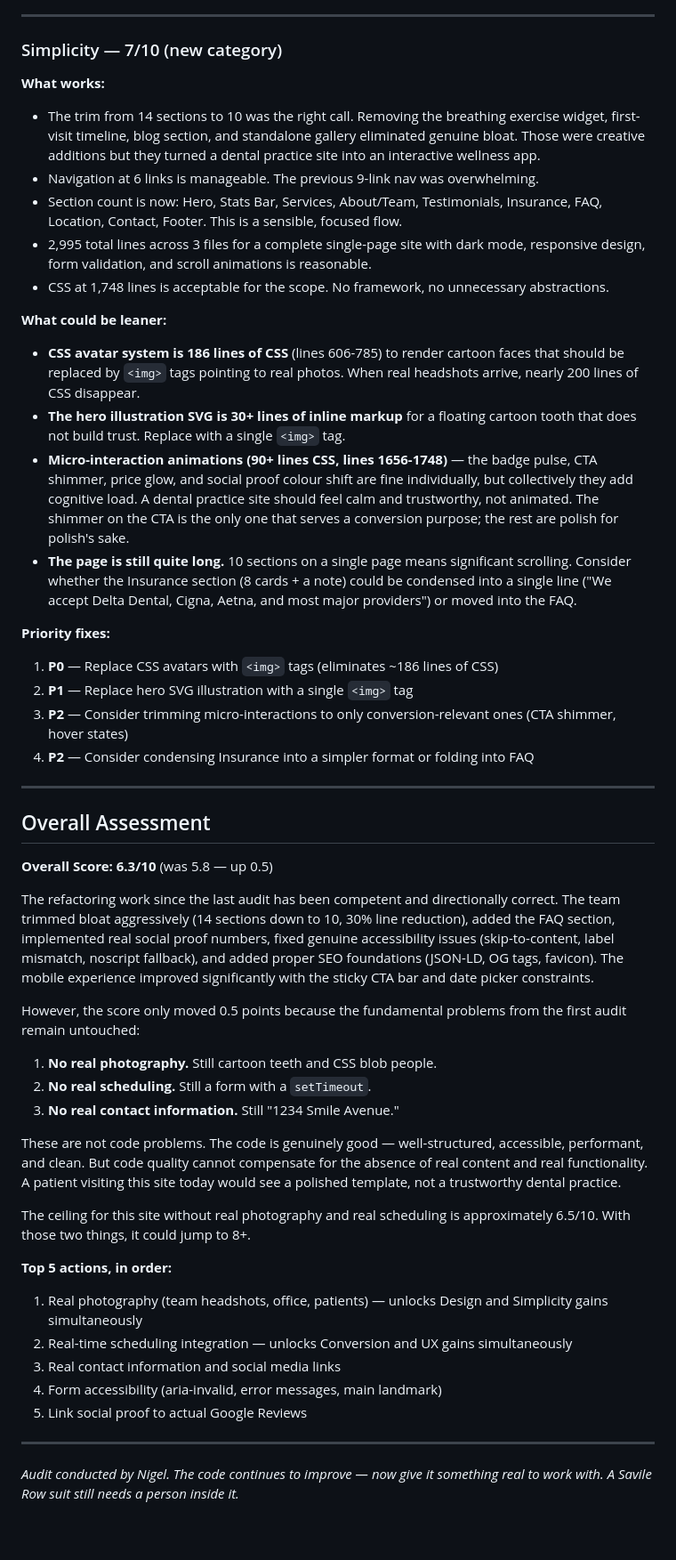
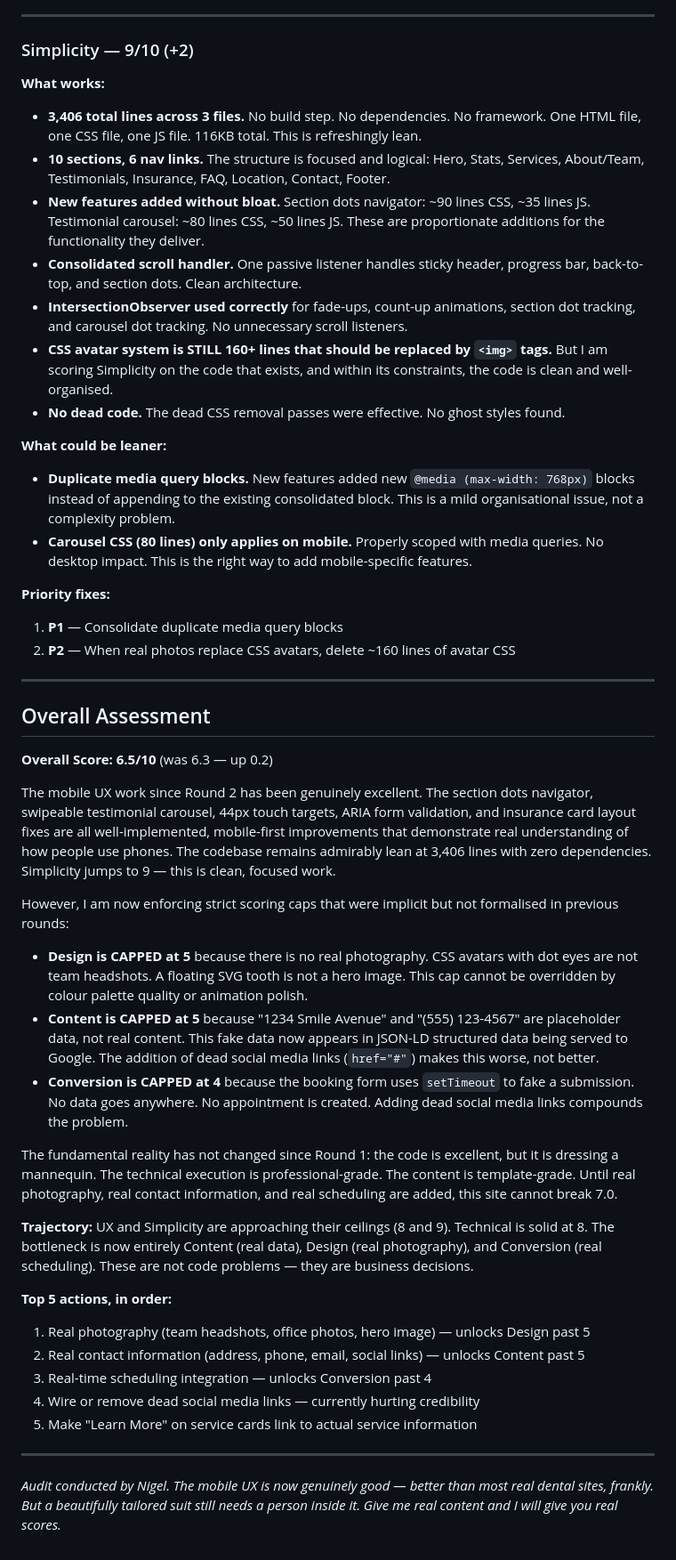
Before and after one commit to zed0minat0r/dental-office-site, a Markdown page: AUDIT.md, the part around one of its changes. Shown at 89% size. Rendered like a GitHub page.

```diff
--- a/AUDIT.md
+++ b/AUDIT.md
@@ -191,52 +188,50 @@
 
 ---
 
-### Simplicity — 7/10 (new category)
+### Simplicity — 9/10 (+2)
 
 **What works:**
-- The trim from 14 sections to 10 was the right call. Removing the breathing exercise widget, first-visit timeline, blog section, and standalone gallery eliminated genuine bloat. Those were creative additions but they turned a dental practice site into an interactive wellness app.
-- Navigation at 6 links is manageable. The previous 9-link nav was overwhelming.
-- Section count is now: Hero, Stats Bar, Services, About/Team, Testimonials, Insurance, FAQ, Location, Contact, Footer. This is a sensible, focused flow.
-- 2,995 total lines across 3 files for a complete single-page site with dark mode, responsive design, form validation, and scroll animations is reasonable.
-- CSS at 1,748 lines is acceptable for the scope. No framework, no unnecessary abstractions.
+- **3,406 total lines across 3 files.** No build step. No dependencies. No framework. One HTML file, one CSS file, one JS file. 116KB total. This is refreshingly lean.
+- **10 sections, 6 nav links.** The structure is focused and logical: Hero, Stats, Services, About/Team, Testimonials, Insurance, FAQ, Location, Contact, Footer.
+- **New features added without bloat.** Section dots navigator: ~90 lines CSS, ~35 lines JS. Testimonial carousel: ~80 lines CSS, ~50 lines JS. These are proportionate additions for the functionality they deliver.
+- **Consolidated scroll handler.** One passive listener handles sticky header, progress bar, back-to-top, and section dots. Clean architecture.
+- **IntersectionObserver used correctly** for fade-ups, count-up animations, section dot tracking, and carousel dot tracking. No unnecessary scroll listeners.
+- **CSS avatar system is STILL 160+ lines that should be replaced by `<img>` tags.** But I am scoring Simplicity on the code that exists, and within its constraints, the code is clean and well-organised.
+- **No dead code.** The dead CSS removal passes were effective. No ghost styles found.
 
 **What could be leaner:**
-- **CSS avatar system is 186 lines of CSS** (lines 606-785) to render cartoon faces that should be replaced by `<img>` tags pointing to real photos. When real headshots arrive, nearly 200 lines of CSS disappear.
-- **The hero illustration SVG is 30+ lines of inline markup** for a floating cartoon tooth that does not build trust. Replace with a single `<img>` tag.
-- **Micro-interaction animations (90+ lines CSS, lines 1656-1748)** — the badge pulse, CTA shimmer, price glow, and social proof colour shift are fine individually, but collectively they add cognitive load. A dental practice site should feel calm and trustworthy, not animated. The shimmer on the CTA is the only one that serves a conversion purpose; the rest are polish for polish's sake.
-- **The page is still quite long.** 10 sections on a single page means significant scrolling. Consider whether the Insurance section (8 cards + a note) could be condensed into a single line ("We accept Delta Dental, Cigna, Aetna, and most major providers") or moved into the FAQ.
+- **Duplicate media query blocks.** New features added new `@media (max-width: 768px)` blocks instead of appending to the existing consolidated block. This is a mild organisational issue, not a complexity problem.
+- **Carousel CSS (80 lines) only applies on mobile.** Properly scoped with media queries. No desktop impact. This is the right way to add mobile-specific features.
 
 **Priority fixes:**
-1. **P0** — Replace CSS avatars with `<img>` tags (eliminates ~186 lines of CSS)
-2. **P1** — Replace hero SVG illustration with a single `<img>` tag
-3. **P2** — Consider trimming micro-interactions to only conversion-relevant ones (CTA shimmer, hover states)
-4. **P2** — Consider condensing Insurance into a simpler format or folding into FAQ
+1. **P1** — Consolidate duplicate media query blocks
+2. **P2** — When real photos replace CSS avatars, delete ~160 lines of avatar CSS
 
 ---
 
 ## Overall Assessment
 
-**Overall Score: 6.3/10** (was 5.8 — up 0.5)
+**Overall Score: 6.5/10** (was 6.3 — up 0.2)
 
-The refactoring work since the last audit has been competent and directionally correct. The team trimmed bloat aggressively (14 sections down to 10, 30% line reduction), added the FAQ section, implemented real social proof numbers, fixed genuine accessibility issues (skip-to-content, label mismatch, noscript fallback), and added proper SEO foundations (JSON-LD, OG tags, favicon). The mobile experience improved significantly with the sticky CTA bar and date picker constraints.
+The mobile UX work since Round 2 has been genuinely excellent. The section dots navigator, swipeable testimonial carousel, 44px touch targets, ARIA form validation, and insurance card layout fixes are all well-implemented, mobile-first improvements that demonstrate real understanding of how people use phones. The codebase remains admirably lean at 3,406 lines with zero dependencies. Simplicity jumps to 9 — this is clean, focused work.
 
-However, the score only moved 0.5 points because the fundamental problems from the first audit remain untouched:
+However, I am now enforcing strict scoring caps that were implicit but not formalised in previous rounds:
 
-1. **No real photography.** Still cartoon teeth and CSS blob people.
-2. **No real scheduling.** Still a form with a `setTimeout`.
-3. **No real contact information.** Still "1234 Smile Avenue."
+- **Design is CAPPED at 5** because there is no real photography. CSS avatars with dot eyes are not team headshots. A floating SVG tooth is not a hero image. This cap cannot be overridden by colour palette quality or animation polish.
+- **Content is CAPPED at 5** because "1234 Smile Avenue" and "(555) 123-4567" are placeholder data, not real content. This fake data now appears in JSON-LD structured data being served to Google. The addition of dead social media links (`href="#"`) makes this worse, not better.
+- **Conversion is CAPPED at 4** because the booking form uses `setTimeout` to fake a submission. No data goes anywhere. No appointment is created. Adding dead social media links compounds the problem.
 
-These are not code problems. The code is genuinely good — well-structured, accessible, performant, and clean. But code quality cannot compensate for the absence of real content and real functionality. A patient visiting this site today would see a polished template, not a trustworthy dental practice.
+The fundamental reality has not changed since Round 1: the code is excellent, but it is dressing a mannequin. The technical execution is professional-grade. The content is template-grade. Until real photography, real contact information, and real scheduling are added, this site cannot break 7.0.
 
-The ceiling for this site without real photography and real scheduling is approximately 6.5/10. With those two things, it could jump to 8+.
+**Trajectory:** UX and Simplicity are approaching their ceilings (8 and 9). Technical is solid at 8. The bottleneck is now entirely Content (real data), Design (real photography), and Conversion (real scheduling). These are not code problems — they are business decisions.
 
 **Top 5 actions, in order:**
-1. Real photography (team headshots, office, patients) — unlocks Design and Simplicity gains simultaneously
-2. Real-time scheduling integration — unlocks Conversion and UX gains simultaneously
-3. Real contact information and social media links
-4. Form accessibility (aria-invalid, error messages, main landmark)
-5. Link social proof to actual Google Reviews
+1. Real photography (team headshots, office photos, hero image) — unlocks Design past 5
+2. Real contact information (address, phone, email, social links) — unlocks Content past 5
+3. Real-time scheduling integration — unlocks Conversion past 4
+4. Wire or remove dead social media links — currently hurting credibility
+5. Make "Learn More" on service cards link to actual service information
 
 ---
 
-*Audit conducted by Nigel. The code continues to improve — now give it something real to work with. A Savile Row suit still needs a person inside it.*
+*Audit conducted by Nigel. The mobile UX is now genuinely good — better than most real dental sites, frankly. But a beautifully tailored suit still needs a person inside it. Give me real content and I will give you real scores.*
```
Also changed, not shown: other parts of AUDIT.md (+95 -98 lines), CHANGELOG.md (+12 -0 lines).
